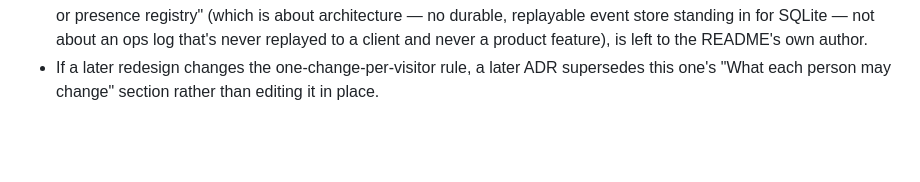
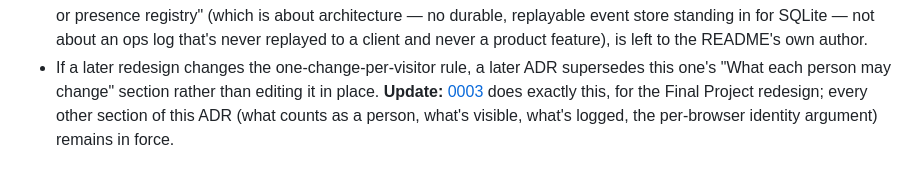
Before and after one commit to comp4020-agentic-coding-studio/comp4020-final-baizhenh884-dev, a Markdown page: docs/decisions/0002-pseudonymous-visitor-and-logging.md, the part around the change. Drawn GitHub-style; blank space fills up the shorter version.

Commit message:
docs: point ADR 0002 forward to the rule it no longer governs alone
ADR 0003 supersedes 0002's "What each person may change" section for
the redesign; this adds the forward link 0002 already said a later ADR
would need, and confirms every other section of 0002 still stands.

Co-Authored-By: Claude Sonnet 5 <noreply@anthropic.com>

```diff
--- a/docs/decisions/0002-pseudonymous-visitor-and-logging.md
+++ b/docs/decisions/0002-pseudonymous-visitor-and-logging.md
@@ -159,4 +159,7 @@ this rule, not a limit the project is settling for.
   README's own author.
 - If a later redesign changes the one-change-per-visitor rule, a later ADR
   supersedes this one's "What each person may change" section rather than
-  editing it in place.
+  editing it in place. **Update:** [0003](0003-settle-and-kept-ships.md)
+  does exactly this, for the Final Project redesign; every other section of
+  this ADR (what counts as a person, what's visible, what's logged, the
+  per-browser identity argument) remains in force.
```
